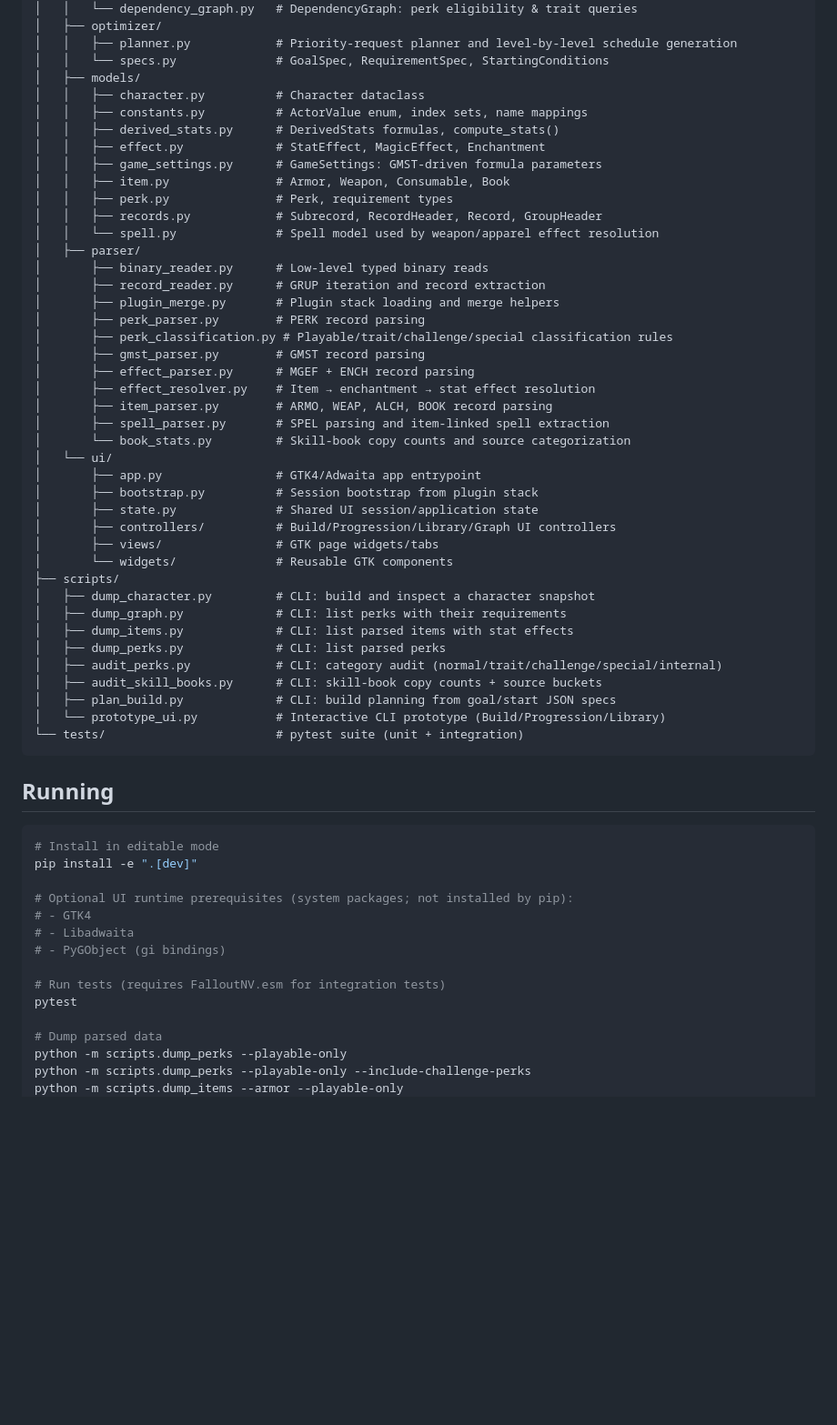
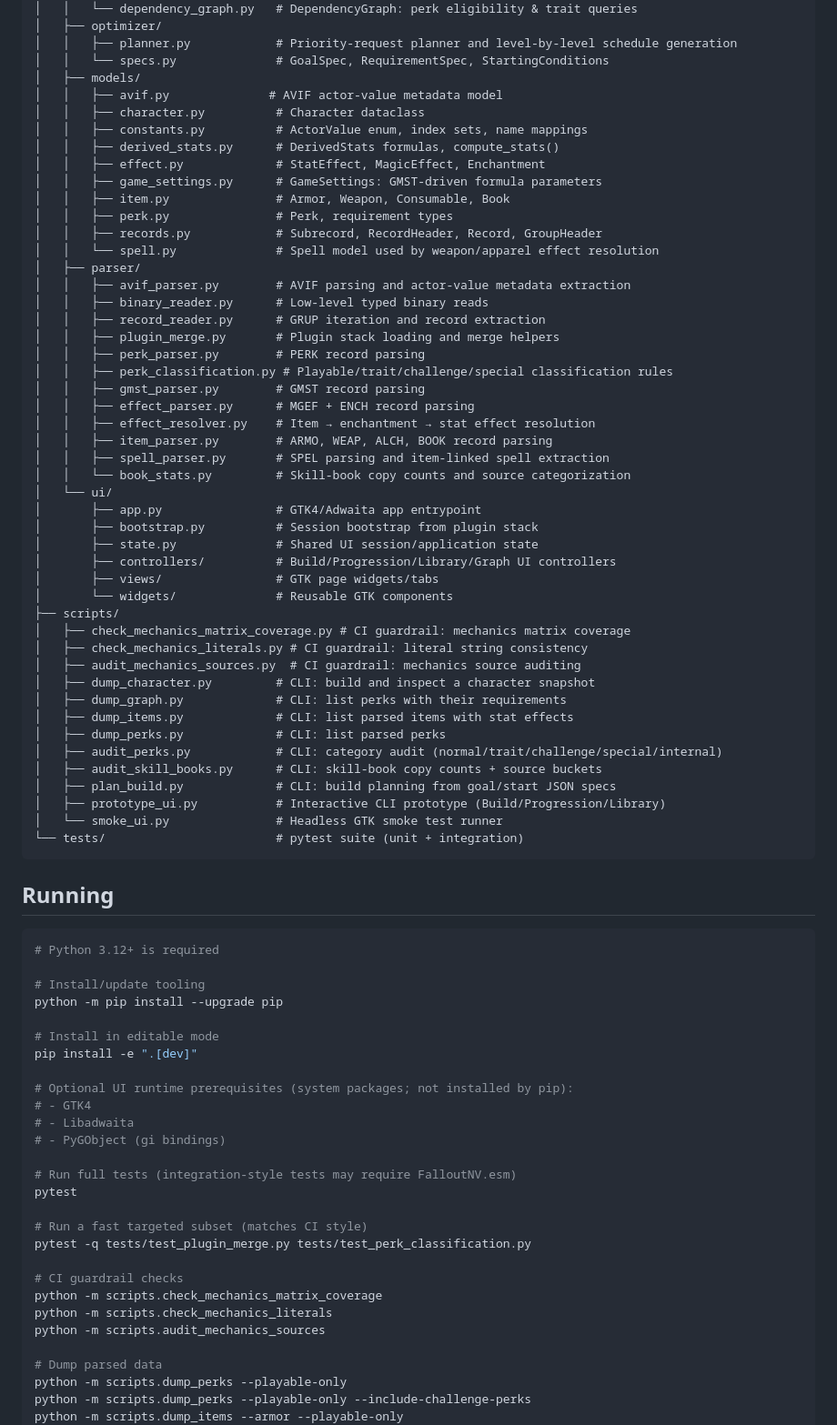
Before and after one commit to avamatic/fnv-planner, a Markdown page: README.md, the part around the change. Shown at 91% size. Rendered like a GitHub page; blank space fills up the shorter version.

````diff
--- a/README.md
+++ b/README.md
@@ -164,6 +164,7 @@ fnv-planner/
 │   │   ├── planner.py            # Priority-request planner and level-by-level schedule generation
 │   │   └── specs.py              # GoalSpec, RequirementSpec, StartingConditions
 │   ├── models/
+│   │   ├── avif.py              # AVIF actor-value metadata model
 │   │   ├── character.py          # Character dataclass
 │   │   ├── constants.py          # ActorValue enum, index sets, name mappings
 │   │   ├── derived_stats.py      # DerivedStats formulas, compute_stats()
@@ -174,17 +175,18 @@ fnv-planner/
 │   │   ├── records.py            # Subrecord, RecordHeader, Record, GroupHeader
 │   │   └── spell.py              # Spell model used by weapon/apparel effect resolution
 │   ├── parser/
-│       ├── binary_reader.py      # Low-level typed binary reads
-│       ├── record_reader.py      # GRUP iteration and record extraction
-│       ├── plugin_merge.py       # Plugin stack loading and merge helpers
-│       ├── perk_parser.py        # PERK record parsing
-│       ├── perk_classification.py # Playable/trait/challenge/special classification rules
-│       ├── gmst_parser.py        # GMST record parsing
-│       ├── effect_parser.py      # MGEF + ENCH record parsing
-│       ├── effect_resolver.py    # Item → enchantment → stat effect resolution
-│       ├── item_parser.py        # ARMO, WEAP, ALCH, BOOK record parsing
-│       ├── spell_parser.py       # SPEL parsing and item-linked spell extraction
-│       └── book_stats.py         # Skill-book copy counts and source categorization
+│   │   ├── avif_parser.py        # AVIF parsing and actor-value metadata extraction
+│   │   ├── binary_reader.py      # Low-level typed binary reads
+│   │   ├── record_reader.py      # GRUP iteration and record extraction
+│   │   ├── plugin_merge.py       # Plugin stack loading and merge helpers
+│   │   ├── perk_parser.py        # PERK record parsing
+│   │   ├── perk_classification.py # Playable/trait/challenge/special classification rules
+│   │   ├── gmst_parser.py        # GMST record parsing
+│   │   ├── effect_parser.py      # MGEF + ENCH record parsing
+│   │   ├── effect_resolver.py    # Item → enchantment → stat effect resolution
+│   │   ├── item_parser.py        # ARMO, WEAP, ALCH, BOOK record parsing
+│   │   ├── spell_parser.py       # SPEL parsing and item-linked spell extraction
+│   │   └── book_stats.py         # Skill-book copy counts and source categorization
 │   └── ui/
 │       ├── app.py                # GTK4/Adwaita app entrypoint
 │       ├── bootstrap.py          # Session bootstrap from plugin stack
@@ -193,6 +195,9 @@ fnv-planner/
 │       ├── views/                # GTK page widgets/tabs
 │       └── widgets/              # Reusable GTK components
 ├── scripts/
+│   ├── check_mechanics_matrix_coverage.py # CI guardrail: mechanics matrix coverage
+│   ├── check_mechanics_literals.py # CI guardrail: literal string consistency
+│   ├── audit_mechanics_sources.py  # CI guardrail: mechanics source auditing
 │   ├── dump_character.py         # CLI: build and inspect a character snapshot
 │   ├── dump_graph.py             # CLI: list perks with their requirements
 │   ├── dump_items.py             # CLI: list parsed items with stat effects
@@ -200,13 +205,19 @@ fnv-planner/
 │   ├── audit_perks.py            # CLI: category audit (normal/trait/challenge/special/internal)
 │   ├── audit_skill_books.py      # CLI: skill-book copy counts + source buckets
 │   ├── plan_build.py             # CLI: build planning from goal/start JSON specs
-│   └── prototype_ui.py           # Interactive CLI prototype (Build/Progression/Library)
+│   ├── prototype_ui.py           # Interactive CLI prototype (Build/Progression/Library)
+│   └── smoke_ui.py               # Headless GTK smoke test runner
 └── tests/                        # pytest suite (unit + integration)
 ```
 
 ## Running
 
 ```bash
+# Python 3.12+ is required
+
+# Install/update tooling
+python -m pip install --upgrade pip
+
 # Install in editable mode
 pip install -e ".[dev]"
 
@@ -215,8 +226,16 @@ pip install -e ".[dev]"
 # - Libadwaita
 # - PyGObject (gi bindings)
 
-# Run tests (requires FalloutNV.esm for integration tests)
+# Run full tests (integration-style tests may require FalloutNV.esm)
 pytest
+
+# Run a fast targeted subset (matches CI style)
+pytest -q tests/test_plugin_merge.py tests/test_perk_classification.py
+
+# CI guardrail checks
+python -m scripts.check_mechanics_matrix_coverage
+python -m scripts.check_mechanics_literals
+python -m scripts.audit_mechanics_sources
 
 # Dump parsed data
 python -m scripts.dump_perks --playable-only
````
Also changed, not shown: AGENTS.md (added, +77 -0 lines).
